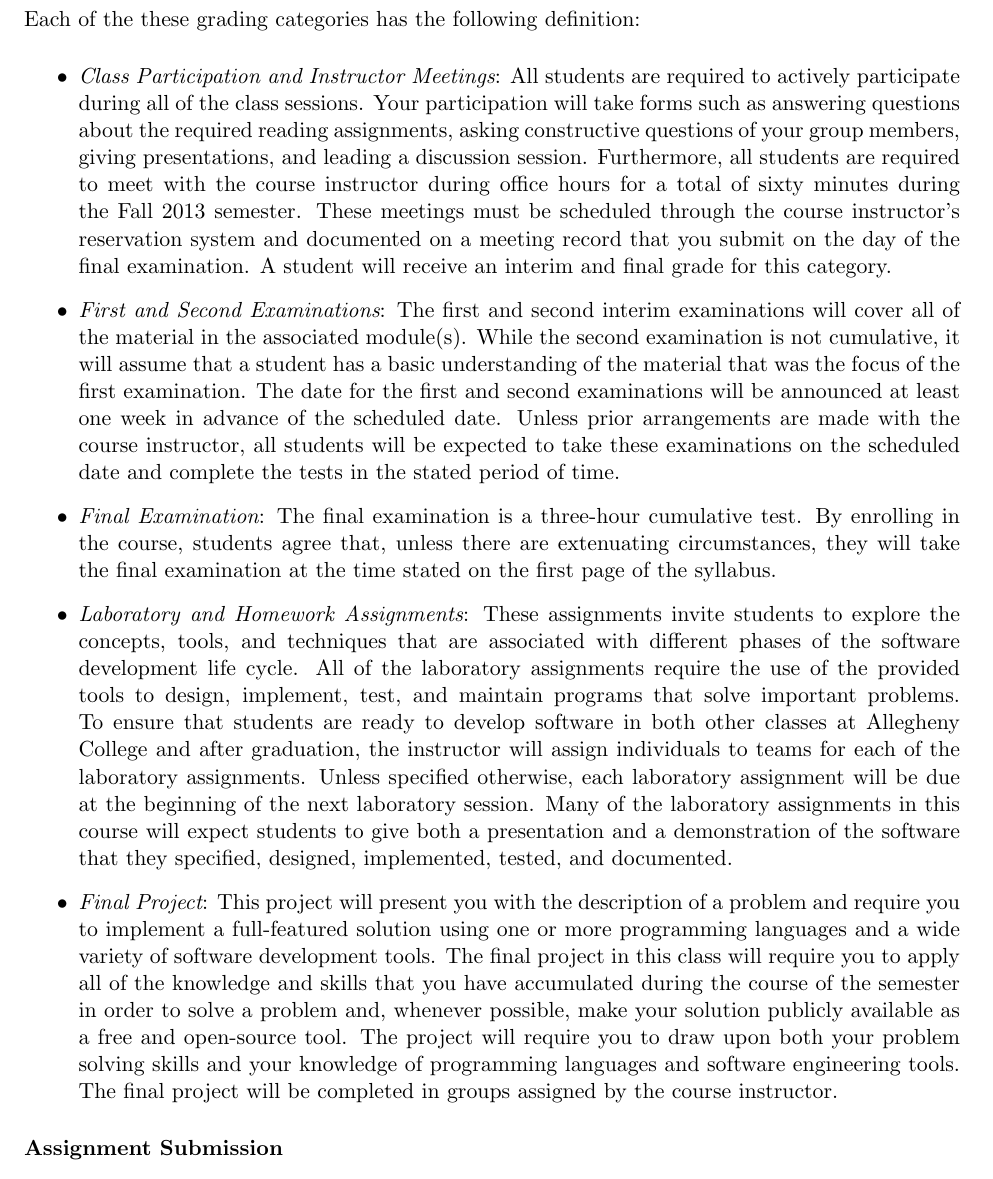
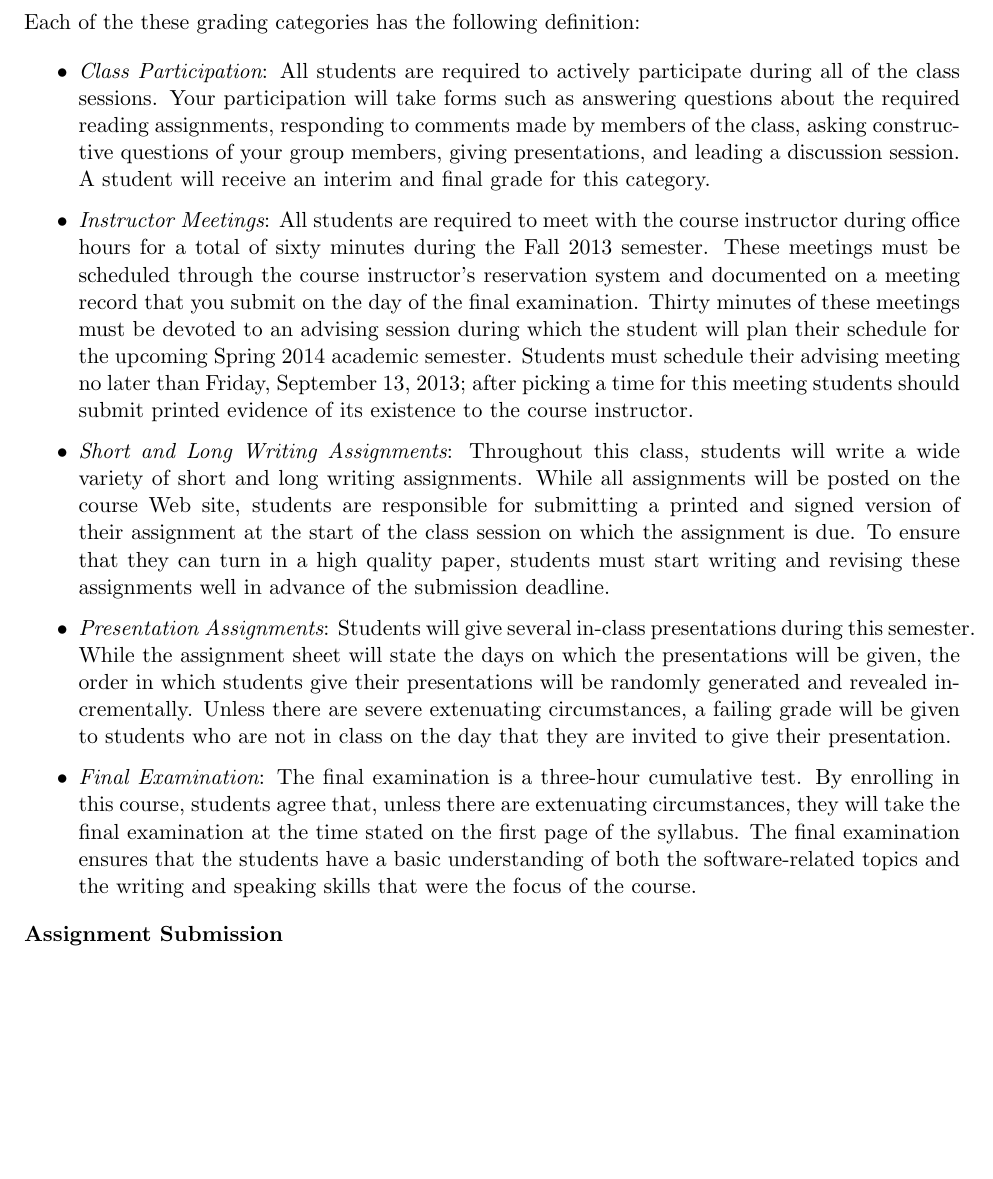
Before and after one commit to gkapfham/fs101F2013, a LaTeX document (syllabus/fs101F2013-syllabus.tex): part of page 3 of 5, cut so that both start at the same text, the shorter picture padded with empty space. Compiled offline with pdfLaTeX; a LaTeX package or settings file that is missing is left out.

Commit message:
Finished writing a draft of all of the grade categories.

```diff
--- a/syllabus/fs101F2013-syllabus.tex
+++ b/syllabus/fs101F2013-syllabus.tex
@@ -163,45 +163,37 @@ Each of the these grading categories has the following definition:
 
 \begin{itemize}
 
-	\item {\em Class Participation and Instructor Meetings}: All students are required to actively participate during
+	\item {\em Class Participation}: All students are required to actively participate during
 		all of the class sessions. Your participation will take forms such as answering questions about the required
-		reading assignments, asking constructive questions of your group members, giving presentations, and leading a
-		discussion session. Furthermore, all students are required to meet with the course instructor during office
+		reading assignments, responding to comments made by members of the class, asking constructive questions of your
+		group members, giving presentations, and leading a discussion session. A student will receive an interim and
+		final grade for this category.
+
+	\item {\em Instructor Meetings}: All students are required to meet with the course instructor during office
 		hours for a total of sixty minutes during the Fall 2013 semester.  These meetings must be scheduled through the
 		course instructor's reservation system and documented on a meeting record that you submit on the day of the final
-		examination. A student will receive an interim and final grade for this category.
+		examination.  Thirty minutes of these meetings must be devoted to an advising session during which the student
+		will plan their schedule for the upcoming Spring 2014 academic semester.  Students must schedule their advising
+		meeting no later than Friday, September 13, 2013; after picking a time for this meeting students should submit
+		printed evidence of its existence to the course instructor.
 
-	\item {\em First and Second Examinations}: The first and second interim examinations will cover all of the material
-		in the associated module(s).  While the second examination is not cumulative, it will assume that a student has a
-		basic understanding of the material that was the focus of the first examination.  The date for the first and
-		second examinations will be announced at least one week in advance of the scheduled date.  Unless prior
-		arrangements are made with the course instructor, all students will be expected to take these examinations on the
-		scheduled date and complete the tests in the stated period of time.
+	\item {\em Short and Long Writing Assignments}: Throughout this class, students will write a wide variety of short
+		and long writing assignments.  While all assignments will be posted on the course Web site, students are
+		responsible for submitting a printed and signed version of their assignment at the start of the class session on
+		which the assignment is due.  To ensure that they can turn in a high quality paper, students must start writing
+		and revising these assignments well in advance of the submission deadline.
 
-	\item {\em Final Examination}: The final examination is a three-hour cumulative test.  By enrolling in the course,
+	\item {\em Presentation Assignments}: Students will give several in-class presentations during this semester. While
+		the assignment sheet will state the days on which the presentations will be given, the order in which students
+		give their presentations will be randomly generated and revealed incrementally.  Unless there are severe
+		extenuating circumstances, a failing grade will be given to students who are not in class on the day that they
+		are invited to give their presentation.
+
+	\item {\em Final Examination}: The final examination is a three-hour cumulative test.  By enrolling in this course,
 		students agree that, unless there are extenuating circumstances, they will take the final examination at the
-		time stated on the first page of the syllabus.
-
-	\item {\em Laboratory and Homework Assignments}: These assignments invite students to explore the concepts, tools,
-		and techniques that are associated with different phases of the software development life cycle.  All of the
-		laboratory assignments require the use of the provided tools to design, implement, test, and maintain programs
-		that solve important problems.  To ensure that students are ready to develop software in both other classes at
-		Allegheny College and after graduation, the instructor will assign individuals to teams for each of the
-		laboratory assignments.  Unless specified otherwise, each laboratory assignment will be due at the beginning of
-		the next laboratory session.  Many of the laboratory assignments in this course will expect students to
-		give both a presentation and a demonstration of the software that they specified, designed, implemented, tested,
-		and documented.
-
-		%%% Homework assignments will normally ask students to prepare short written documents reflecting on
-		% facets of the software development life cycles.
-
-	\item {\em Final Project}: This project will present you with the description of a problem and require you to
-		implement a full-featured solution using one or more programming languages and a wide variety of software
-		development tools.  The final project in this class will require you to apply all of the knowledge and skills
-		that you have accumulated during the course of the semester in order to solve a problem and, whenever possible,
-		make your solution publicly available as a free and open-source tool.  The project will require you to draw upon
-		both your problem solving skills and your knowledge of programming languages and software engineering tools. The
-		final project will be completed in groups assigned by the course instructor.
+		time stated on the first page of the syllabus.  The final examination ensures that the students have a basic
+		understanding of both the software-related topics and the writing and speaking skills that were the focus of the
+		course.
 
 \end{itemize}
 
```
